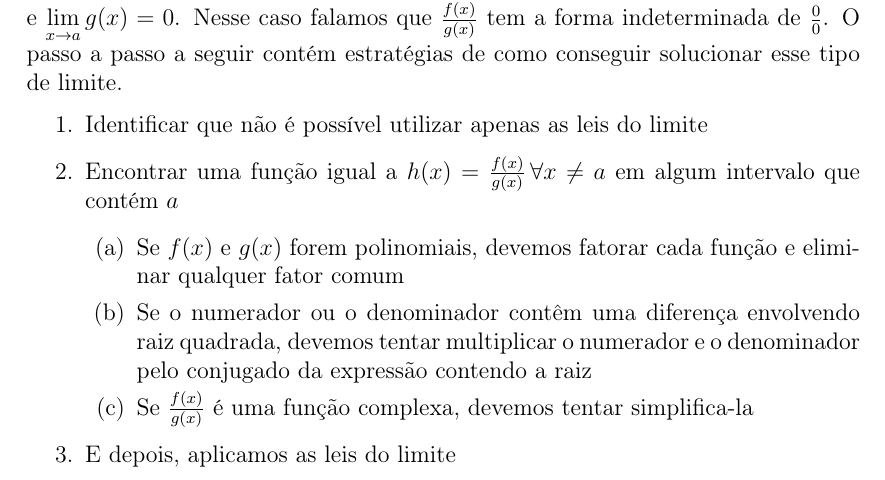
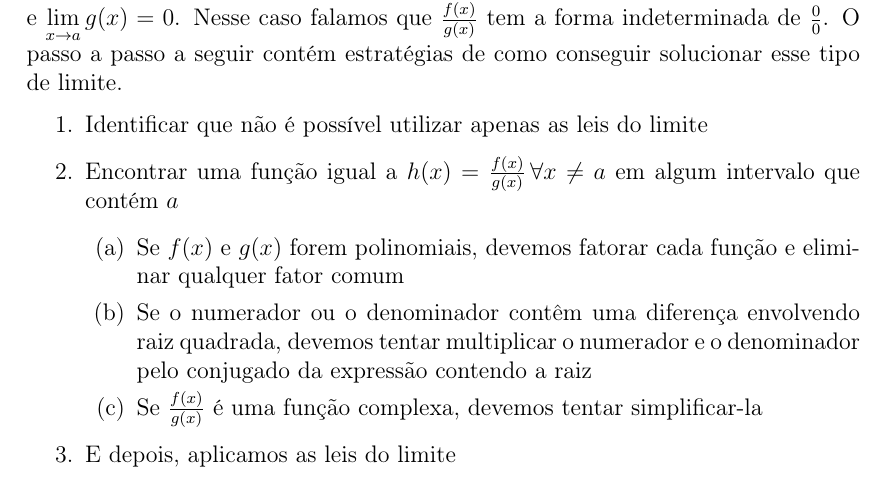
Before and after one commit to JotaEspig/BCC-IFC-studies, a LaTeX document (3-semestre/estudos-previos/calculo1/limites.tex): part of page 3 of 3, cut so that both start at the same text. Compiled offline with pdfLaTeX.

Commit message:
grammar fix

```diff
--- a/3-semestre/estudos-previos/calculo1/limites.tex
+++ b/3-semestre/estudos-previos/calculo1/limites.tex
@@ -136,7 +136,7 @@ O passo a passo a seguir contém estratégias de como conseguir solucionar esse
 	\2 Se $f(x)$ e $g(x)$ forem polinomiais, devemos fatorar cada função e eliminar qualquer fator comum
 	\2 Se o numerador ou o denominador contêm uma diferença envolvendo raiz quadrada, devemos tentar multiplicar
 	o numerador e o denominador pelo conjugado da expressão contendo a raiz
-	\2 Se $\frac{f(x)}{g(x)}$ é uma função complexa, devemos tentar simplifica-la
+	\2 Se $\frac{f(x)}{g(x)}$ é uma função complexa, devemos tentar simplificar-la
 	\1 E depois, aplicamos as leis do limite
 \end{outline}
 
```
Also changed, not shown: 3-semestre/estudos-previos/calculo1/limites.pdf.
